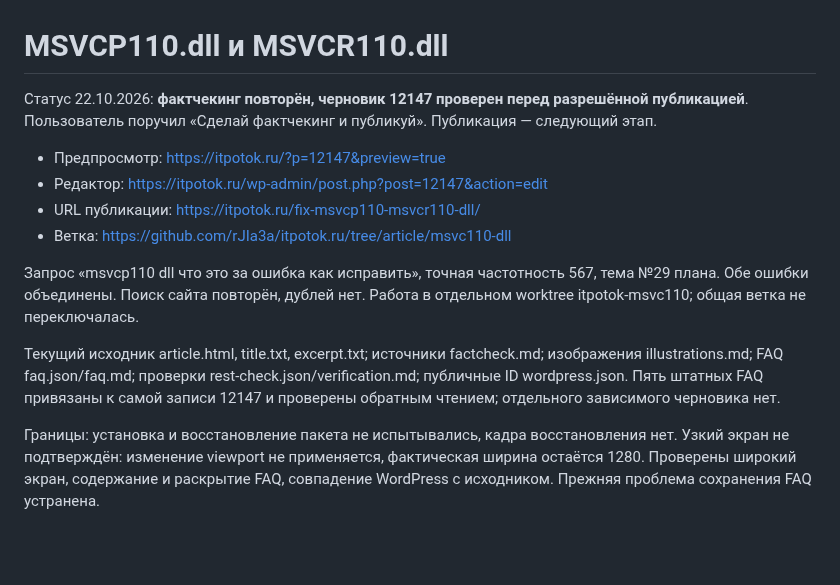
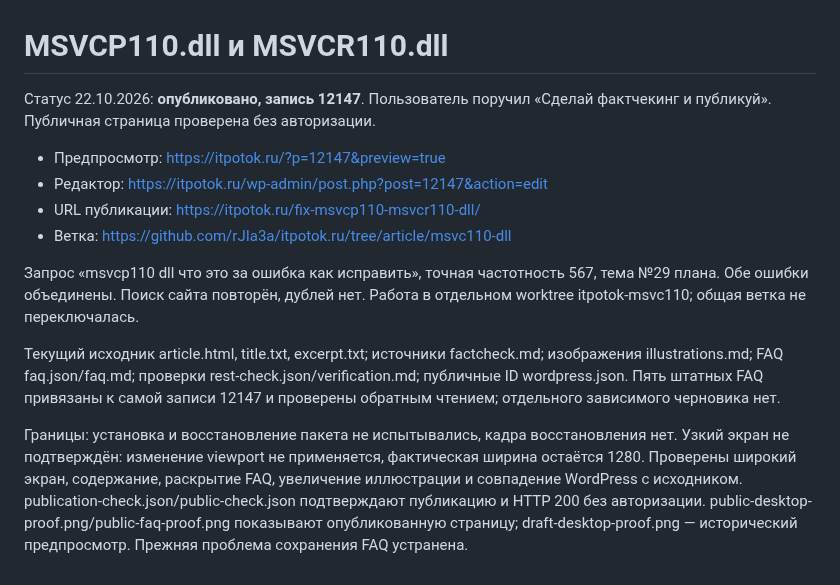
Before and after one commit to rJIa3a/itpotok.ru, a Markdown page: msvc110-dll/README.md, the part around the change. Rendered like a GitHub page; blank space fills up the shorter version.

Commit message:
Publish verified DLL error guide and record public checks

```diff
--- a/msvc110-dll/README.md
+++ b/msvc110-dll/README.md
@@ -1,6 +1,6 @@
 # MSVCP110.dll и MSVCR110.dll
 
-Статус 22.10.2026: **фактчекинг повторён, черновик 12147 проверен перед разрешённой публикацией**. Пользователь поручил «Сделай фактчекинг и публикуй». Публикация — следующий этап.
+Статус 22.10.2026: **опубликовано, запись 12147**. Пользователь поручил «Сделай фактчекинг и публикуй». Публичная страница проверена без авторизации.
 
 - Предпросмотр: https://itpotok.ru/?p=12147&preview=true
 - Редактор: https://itpotok.ru/wp-admin/post.php?post=12147&action=edit
@@ -11,4 +11,4 @@
 
 Текущий исходник article.html, title.txt, excerpt.txt; источники factcheck.md; изображения illustrations.md; FAQ faq.json/faq.md; проверки rest-check.json/verification.md; публичные ID wordpress.json. Пять штатных FAQ привязаны к самой записи 12147 и проверены обратным чтением; отдельного зависимого черновика нет.
 
-Границы: установка и восстановление пакета не испытывались, кадра восстановления нет. Узкий экран не подтверждён: изменение viewport не применяется, фактическая ширина остаётся 1280. Проверены широкий экран, содержание и раскрытие FAQ, совпадение WordPress с исходником. Прежняя проблема сохранения FAQ устранена.
+Границы: установка и восстановление пакета не испытывались, кадра восстановления нет. Узкий экран не подтверждён: изменение viewport не применяется, фактическая ширина остаётся 1280. Проверены широкий экран, содержание, раскрытие FAQ, увеличение иллюстрации и совпадение WordPress с исходником. publication-check.json/public-check.json подтверждают публикацию и HTTP 200 без авторизации. public-desktop-proof.png/public-faq-proof.png показывают опубликованную страницу; draft-desktop-proof.png — исторический предпросмотр. Прежняя проблема сохранения FAQ устранена.
```
Also changed, not shown: msvc110-dll/faq.md (+2 -0 lines), msvc110-dll/verification.md (+8 -0 lines), msvc110-dll/public-desktop-proof.png (added), msvc110-dll/public-faq-proof.png (added), 3 other files.
